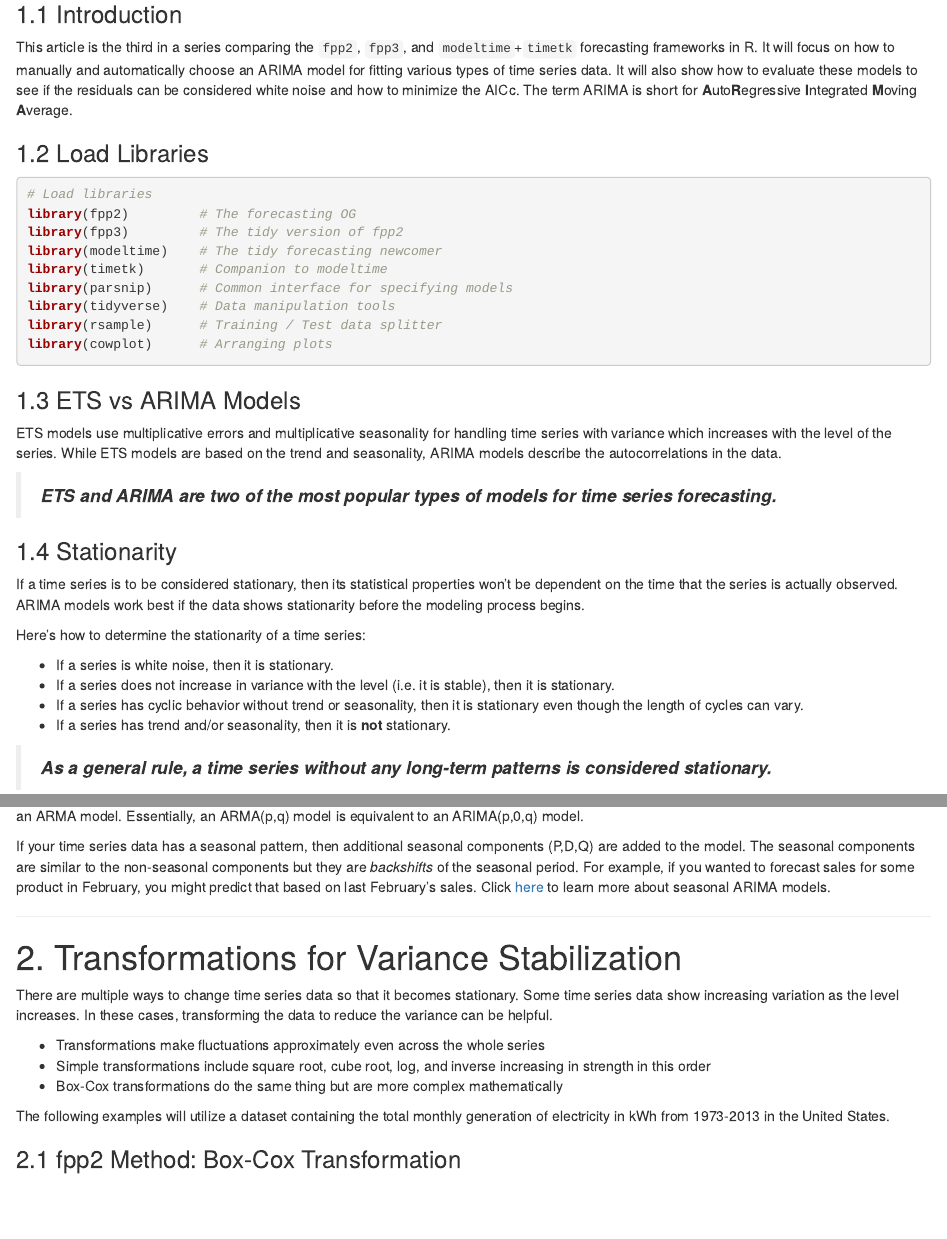
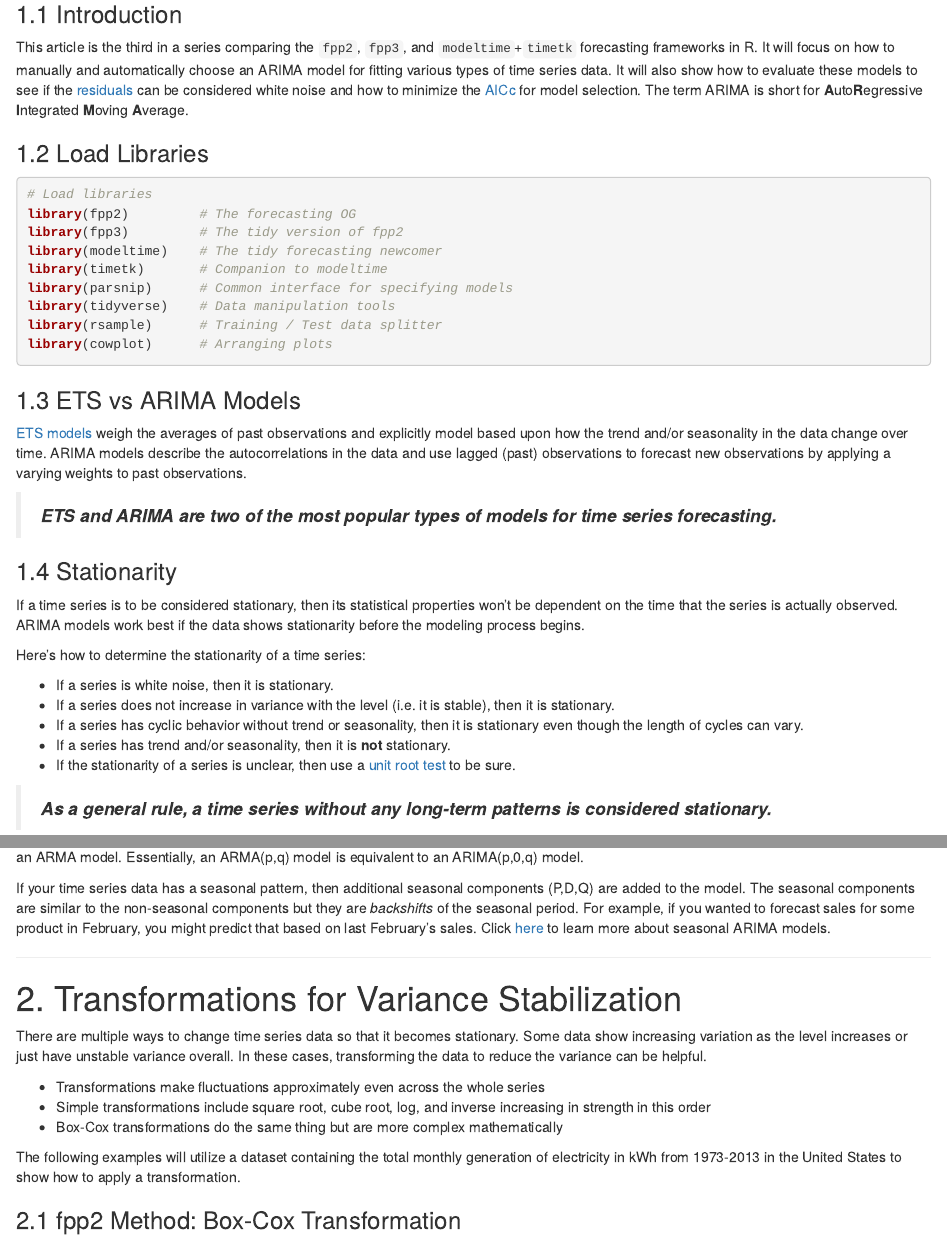
Before and after one commit to joon-im/joon-netlify-blog, an R Markdown document (content/post/2021-02-01-tidy-forecasting-in-r-arima-models/index.Rmd): the page in a window 1100 px wide, from 200 px down, and a second part further down, joined at a grey line. Rendered offline with R 4.5, knitr and Pandoc, with nearby package versions; some code elsewhere in the file could not run offline.

Commit message:
update to post 2/1/20

```diff
--- a/content/post/2021-02-01-tidy-forecasting-in-r-arima-models/index.Rmd
+++ b/content/post/2021-02-01-tidy-forecasting-in-r-arima-models/index.Rmd
@@ -23,7 +23,7 @@ tags:
 
 ### 1.1 Introduction
 
-This article is the third in a series comparing the `fpp2`, `fpp3`, and `modeltime`+`timetk` forecasting frameworks in R. It will focus on how to manually and automatically choose an ARIMA model for fitting various types of time series data. It will also show how to evaluate these models to see if the residuals can be considered white noise and how to minimize the AICc. The term ARIMA is short for **A**uto**R**egressive **I**ntegrated **M**oving **A**verage.
+This article is the third in a series comparing the `fpp2`, `fpp3`, and `modeltime`+`timetk` forecasting frameworks in R. It will focus on how to manually and automatically choose an ARIMA model for fitting various types of time series data. It will also show how to evaluate these models to see if the [residuals](https://otexts.com/fpp3/residuals.html) can be considered white noise and how to minimize the [AICc](https://en.wikipedia.org/wiki/Akaike_information_criterion) for model selection. The term ARIMA is short for **A**uto**R**egressive **I**ntegrated **M**oving **A**verage.
 
 ### 1.2 Load Libraries
 
@@ -41,7 +41,7 @@ library(cowplot)      # Arranging plots
 
 ### 1.3 ETS vs ARIMA Models
 
-ETS models use multiplicative errors and multiplicative seasonality for handling time series with variance which increases with the level of the series. While ETS models are based on the trend and seasonality, ARIMA models describe the autocorrelations in the data.
+[ETS models](https://www.joonim.net/2021/01/16/tidy-forecasting-in-r-exponential-smoothing-methods/) weigh the averages of past observations and explicitly model based upon how the trend and/or seasonality in the data change over time. ARIMA models describe the autocorrelations in the data and use lagged (past) observations to forecast new observations by applying a varying weights to past observations.
 
 > ***ETS and ARIMA are two of the most popular types of models for time series forecasting.***
 
@@ -55,6 +55,7 @@ Here's how to determine the stationarity of a time series:
 - If a series does not increase in variance with the level (i.e. it is stable), then it is stationary.
 - If a series has cyclic behavior without trend or seasonality, then it is stationary even though the length of cycles can vary.
 - If a series has trend and/or seasonality, then it is **not** stationary.
+- If the stationarity of a series is unclear, then use a [unit root test](https://otexts.com/fpp3/stationarity.html) to be sure.
 
 > ***As a general rule, a time series without any long-term patterns is considered stationary.***
 
@@ -123,13 +124,13 @@ If your time series data has a seasonal pattern, then additional seasonal compon
 
 # 2. Transformations for Variance Stabilization
 
-There are multiple ways to change time series data so that it becomes stationary. Some time series data show increasing variation as the level increases. In these cases, transforming the data to reduce the variance can be helpful.
+There are multiple ways to change time series data so that it becomes stationary. Some data show increasing variation as the level increases or just have unstable variance overall. In these cases, transforming the data to reduce the variance can be helpful.
 
 - Transformations make fluctuations approximately even across the whole series
 - Simple transformations include square root, cube root, log, and inverse increasing in strength in this order
 - Box-Cox transformations do the same thing but are more complex mathematically
 
-The following examples will utilize a dataset containing the total monthly generation of electricity in kWh from 1973-2013 in the United States.
+The following examples will utilize a dataset containing the total monthly generation of electricity in kWh from 1973-2013 in the United States to show how to apply a transformation.
 
 ### 2.1 fpp2 Method: Box-Cox Transformation
 
```
Also changed, not shown: content/post/2021-02-01-tidy-forecasting-in-r-arima-models/index.html, content/post/2021-02-01-tidy-forecasting-in-r-arima-models/index.Rmd (4 more changed lines).
